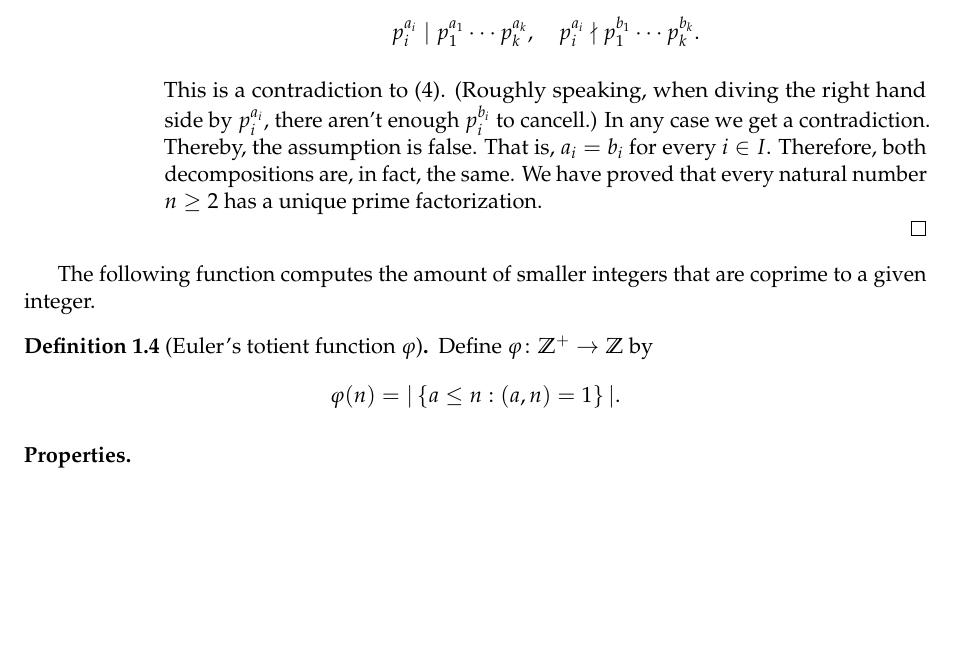
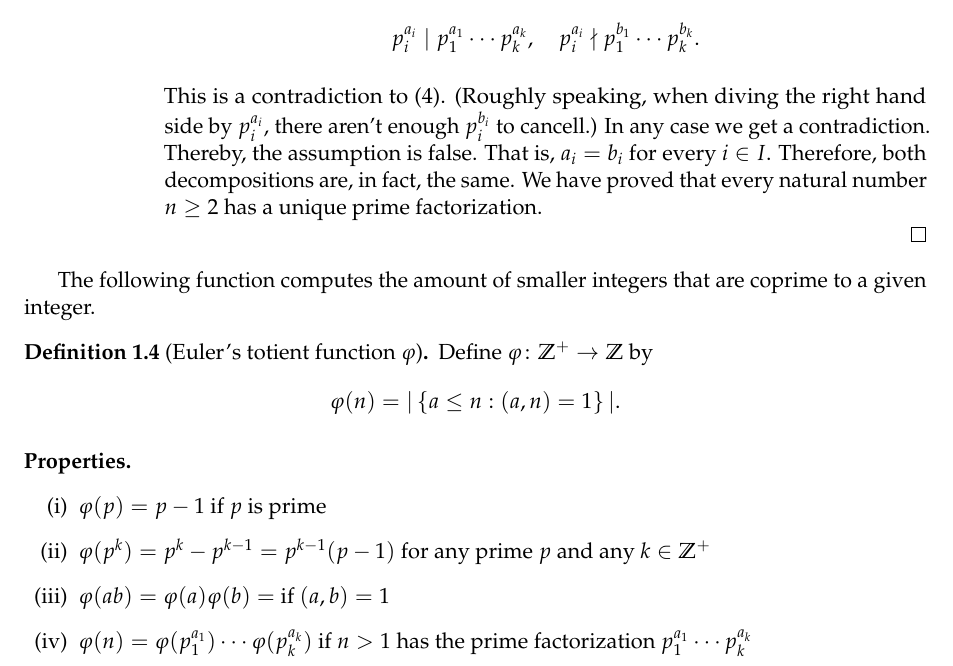
Before and after one commit to christian-chavez/algebra-notes, a LaTeX document (lesson01.tex): part of page 5 of 5, cut so that both start at the same text, the shorter picture padded with empty space. Compiled offline with pdfLaTeX.

Commit message:
properties of \varphi

```diff
--- a/lesson01.tex
+++ b/lesson01.tex
@@ -326,4 +326,11 @@ The following function  computes the amount of smaller integers that are coprime
 
 \paragraph{Properties.}
 
+\begin{enumerate}[label=(\roman*)]
+    \item \(\varphi(p) = p-1\) if \(p\) is prime
+    \item \(\varphi(p^k) = p^k - p^{k-1} = p^{k-1}(p-1)\) for any prime \(p\) and any \(k\in \Z^+\)
+    \item \(\varphi(ab) = \varphi(a)\varphi(b) = \) if \((a,b) = 1\)
+    \item \(\varphi(n) = \varphi(p_1^{a_1})\cdots\varphi(p_k^{a_k})\) if \(n > 1\) has the prime factorization \(p_1^{a_1}\cdots p_k^{a_k}\)
+\end{enumerate}
+
 \end{document}
```
Also changed, not shown: _temp/lesson01.pdf.
